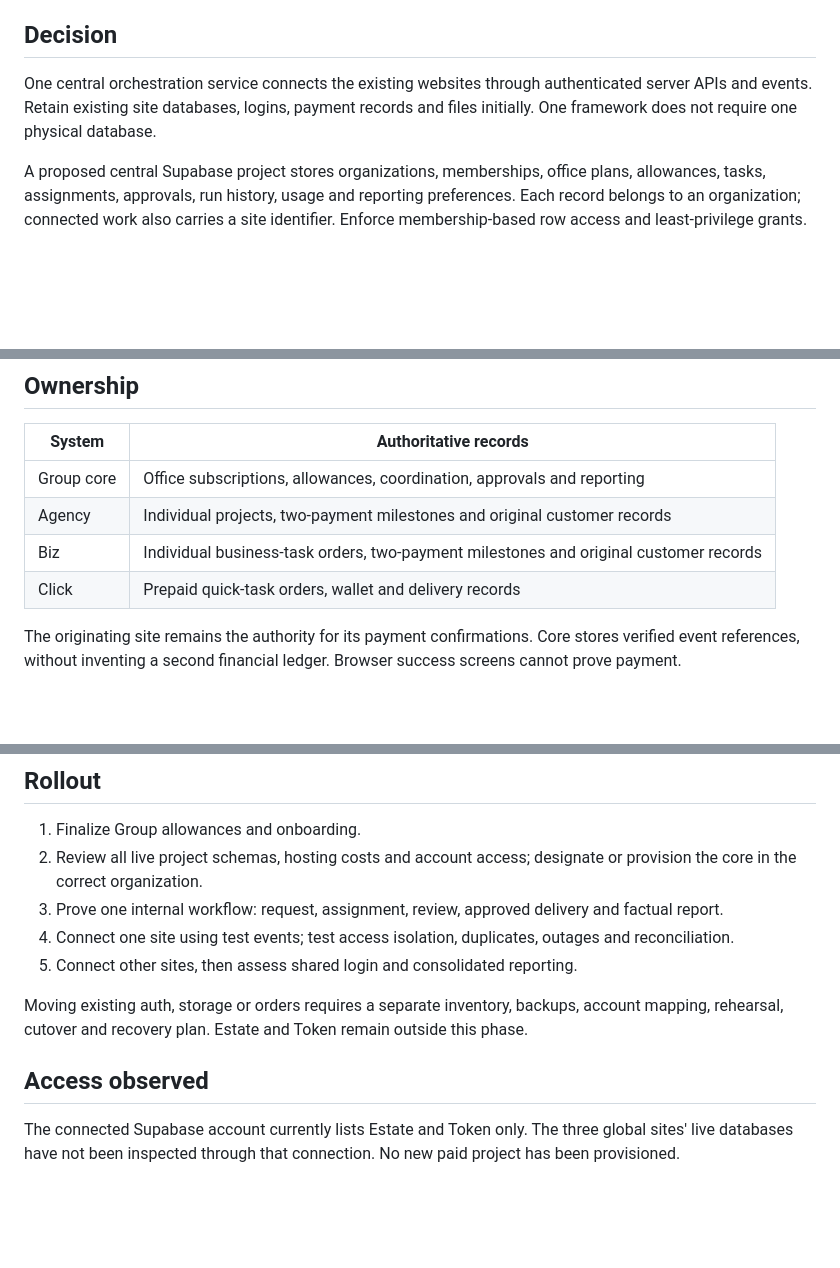
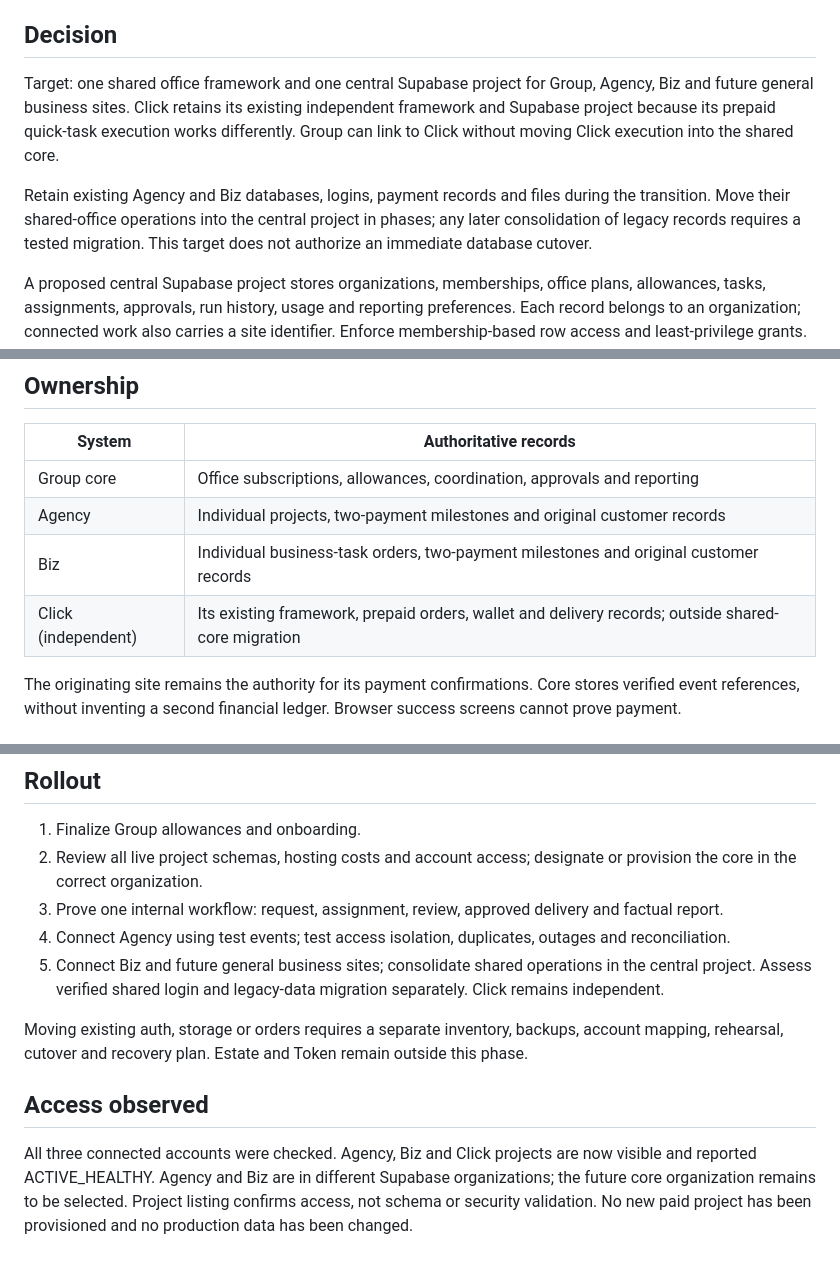
Before and after one commit to fahadsultanemirates-creator/Agenticcore-group, a Markdown page: docs/shared-office-architecture.md, 3 parts joined by grey strips. Drawn GitHub-style; blank space fills up the shorter version.

Commit message:
Keep Click independent and define shared project target

```diff
--- a/docs/shared-office-architecture.md
+++ b/docs/shared-office-architecture.md
@@ -4,7 +4,9 @@ Status: proposed architecture. No databases, accounts or production services mig
 
 ## Decision
 
-One central orchestration service connects the existing websites through authenticated server APIs and events. Retain existing site databases, logins, payment records and files initially. One framework does not require one physical database.
+Target: one shared office framework and one central Supabase project for Group, Agency, Biz and future general business sites. Click retains its existing independent framework and Supabase project because its prepaid quick-task execution works differently. Group can link to Click without moving Click execution into the shared core.
+
+Retain existing Agency and Biz databases, logins, payment records and files during the transition. Move their shared-office operations into the central project in phases; any later consolidation of legacy records requires a tested migration. This target does not authorize an immediate database cutover.
 
 A proposed central Supabase project stores organizations, memberships, office plans, allowances, tasks, assignments, approvals, run history, usage and reporting preferences. Each record belongs to an organization; connected work also carries a site identifier. Enforce membership-based row access and least-privilege grants. Keep provider credentials server-side.
 
@@ -15,7 +17,7 @@ A proposed central Supabase project stores organizations, memberships, office pl
 | Group core | Office subscriptions, allowances, coordination, approvals and reporting |
 | Agency | Individual projects, two-payment milestones and original customer records |
 | Biz | Individual business-task orders, two-payment milestones and original customer records |
-| Click | Prepaid quick-task orders, wallet and delivery records |
+| Click (independent) | Its existing framework, prepaid orders, wallet and delivery records; outside shared-core migration |
 
 The originating site remains the authority for its payment confirmations. Core stores verified event references, without inventing a second financial ledger. Browser success screens cannot prove payment.
 
@@ -40,11 +42,11 @@ Existing Telegram bots can remain entry points into the same core. Verify chat i
 1. Finalize Group allowances and onboarding.
 2. Review all live project schemas, hosting costs and account access; designate or provision the core in the correct organization.
 3. Prove one internal workflow: request, assignment, review, approved delivery and factual report.
-4. Connect one site using test events; test access isolation, duplicates, outages and reconciliation.
-5. Connect other sites, then assess shared login and consolidated reporting.
+4. Connect Agency using test events; test access isolation, duplicates, outages and reconciliation.
+5. Connect Biz and future general business sites; consolidate shared operations in the central project. Assess verified shared login and legacy-data migration separately. Click remains independent.
 
 Moving existing auth, storage or orders requires a separate inventory, backups, account mapping, rehearsal, cutover and recovery plan. Estate and Token remain outside this phase.
 
 ## Access observed
 
-The connected Supabase account currently lists Estate and Token only. The three global sites' live databases have not been inspected through that connection. No new paid project has been provisioned.
+All three connected accounts were checked. Agency, Biz and Click projects are now visible and reported ACTIVE_HEALTHY. Agency and Biz are in different Supabase organizations; the future core organization remains to be selected. Project listing confirms access, not schema or security validation. No new paid project has been provisioned and no production data has been changed.
```
